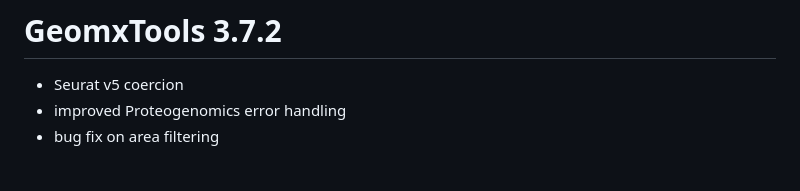
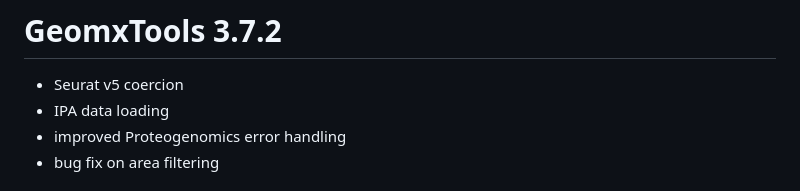
Before and after one commit to Nanostring-Biostats/GeomxTools, a Markdown page: NEWS.md, the part around the change. Drawn GitHub-style.

Commit message:
update NEWS

```diff
--- a/NEWS.md
+++ b/NEWS.md
@@ -1,5 +1,6 @@
 # GeomxTools 3.7.2
 * Seurat v5 coercion
+* IPA data loading
 * improved Proteogenomics error handling
 * bug fix on area filtering
 
```
